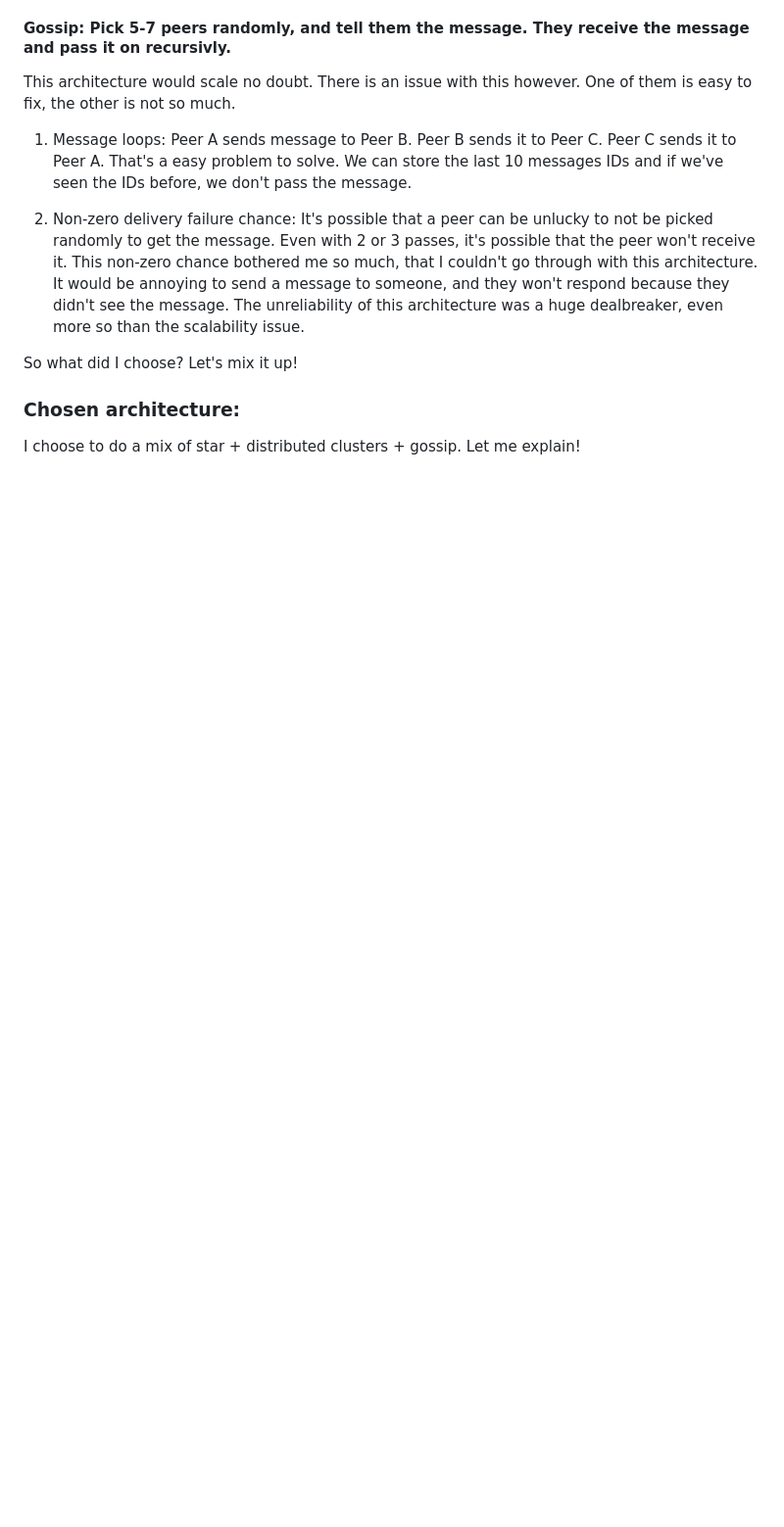
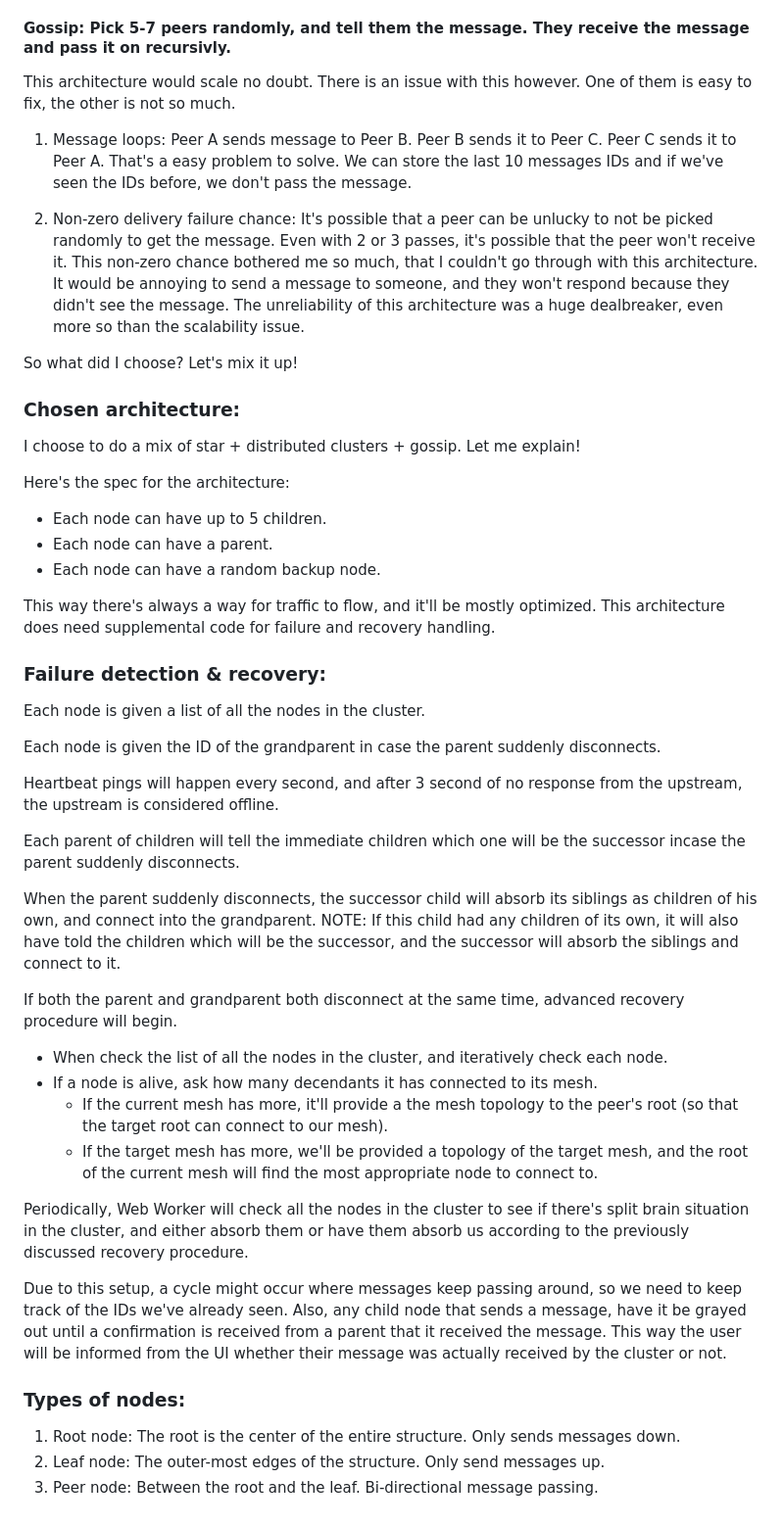
Before and after one commit to BraveOPotato/devlog, a Markdown page: posts/meshtalk.md, the part around the change. Shown at 98% size. Drawn GitHub-style; blank space fills up the shorter version.

Commit message:
architecture choice & recovery procedure

```diff
--- a/posts/meshtalk.md
+++ b/posts/meshtalk.md
@@ -47,3 +47,43 @@ So what did I choose? Let's mix it up!
 ### Chosen architecture:
 
 I choose to do a mix of star + distributed clusters + gossip. Let me explain!
+
+Here's the spec for the architecture:
+- Each node can have up to 5 children.
+- Each node can have a parent.
+- Each node can have a random backup node.
+
+This way there's always a way for traffic to flow, and it'll be mostly optimized. This architecture
+does need supplemental code for failure and recovery handling.
+
+### Failure detection & recovery:
+Each node is given a list of all the nodes in the cluster.
+
+Each node is given the ID of the grandparent in case the parent suddenly disconnects.
+
+Heartbeat pings will happen every second, and after 3 second of no response from the upstream, the upstream is considered offline.
+
+Each parent of children will tell the immediate children which one will be the successor incase the parent suddenly disconnects.
+
+When the parent suddenly disconnects, the successor child will absorb its siblings as children of his own, and connect into the grandparent.
+NOTE: If this child had any children of its own, it will also have told the children which will be the successor, and the successor will absorb the
+siblings and connect to it.
+
+If both the parent and grandparent both disconnect at the same time, advanced recovery procedure will begin.
+- When check the list of all the nodes in the cluster, and iteratively check each node.
+- If a node is alive, ask how many decendants it has connected to its mesh.
+    * If the current mesh has more, it'll provide a the mesh topology to the peer's root (so that the target root can connect to our mesh).
+    * If the target mesh has more, we'll be provided a topology of the target mesh, and the root of the current mesh will find the most
+    appropriate node to connect to.
+
+Periodically, Web Worker will check all the nodes in the cluster to see if there's split brain situation in the cluster, and either absorb them or have
+them absorb us according to the previously discussed recovery procedure.
+
+Due to this setup, a cycle might occur where messages keep passing around, so we need to keep track of the IDs we've already seen. Also, any child node that sends a message,
+have it be grayed out until a confirmation is received from a parent that it received the message. This way the user will be informed from the UI whether their message
+was actually received by the cluster or not.
+
+### Types of nodes:
+1. Root node: The root is the center of the entire structure. Only sends messages down.
+2. Leaf node: The outer-most edges of the structure. Only send messages up.
+3. Peer node: Between the root and the leaf. Bi-directional message passing.
```
